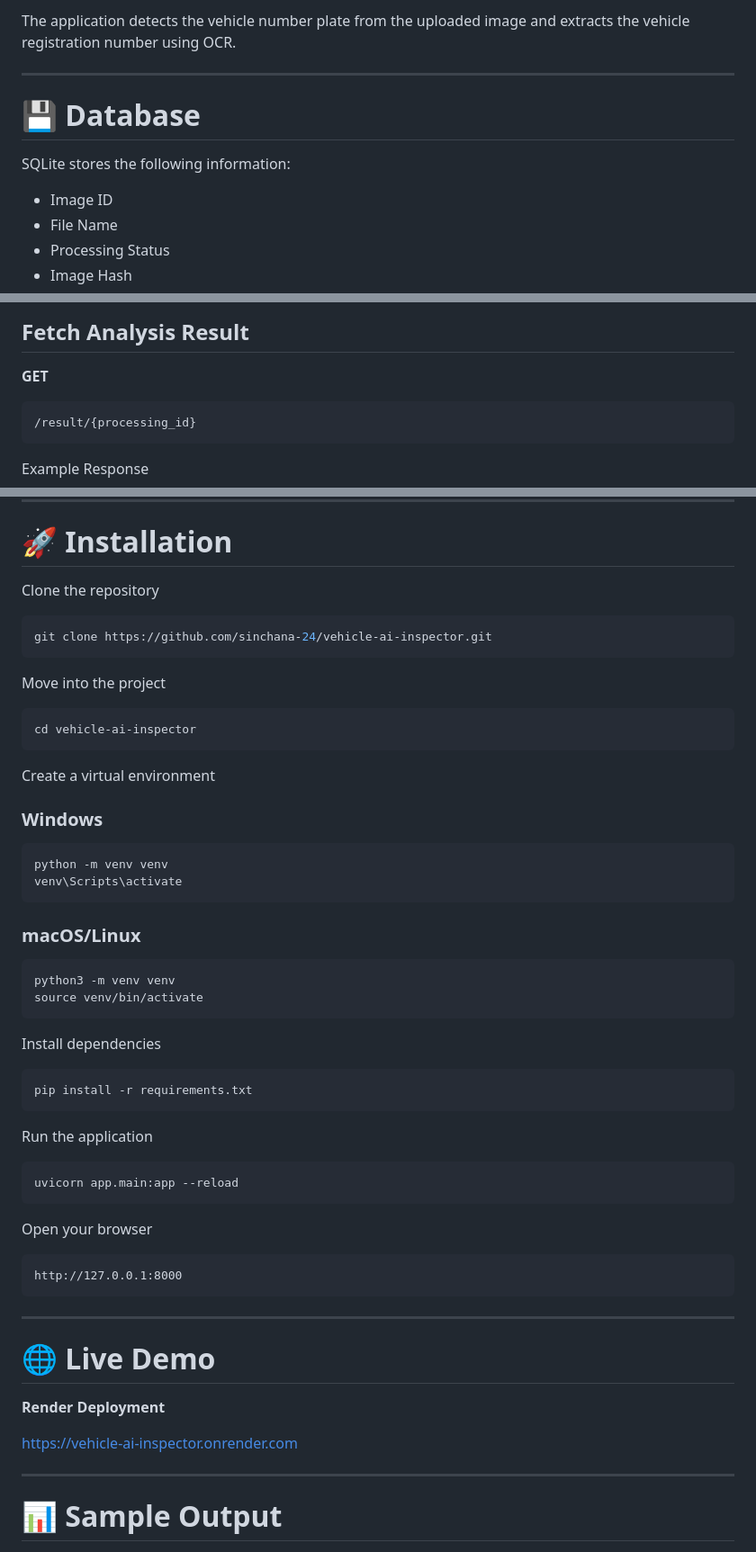
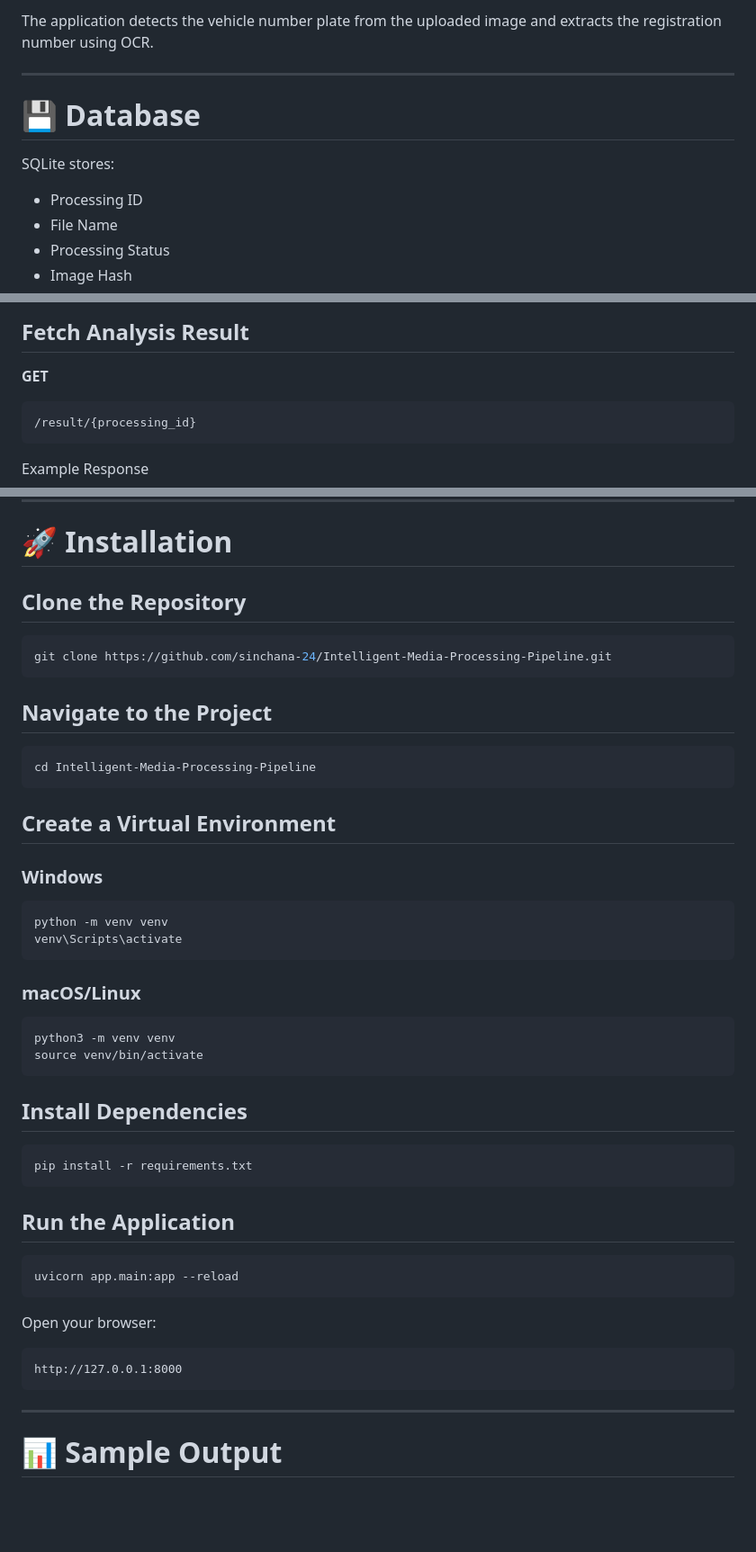
Before and after one commit to sinchana-24/Intelligent-Media-Processing-Pipeline, a Markdown page: README.md, 3 parts joined by grey strips. Shown at 90% size. Rendered like a GitHub page; blank space fills up the shorter version.

````diff
--- a/README.md
+++ b/README.md
@@ -180,13 +192,13 @@ Duplicate images are detected using **Perceptual Hash (pHash)** by comparing the
 
-The application detects the vehicle number plate from the uploaded image and extracts the vehicle registration number using OCR.
+The application detects the vehicle number plate from the uploaded image and extracts the registration number using OCR.
 
 ---
 
 # 💾 Database
 
-SQLite stores the following information:
+SQLite stores:
 
-- Image ID
+- Processing ID
 - File Name
 - Processing Status
 - Image Hash
@@ -248,7 +260,7 @@ Possible values:
 
 **GET**
 
-```
+```http
 /result/{processing_id}
 ```
 
@@ -274,19 +286,19 @@ Example Response
 
 # 🚀 Installation
 
-Clone the repository
+## Clone the Repository
 
 ```bash
-git clone https://github.com/sinchana-24/vehicle-ai-inspector.git
+git clone https://github.com/sinchana-24/Intelligent-Media-Processing-Pipeline.git
 ```
 
-Move into the project
+## Navigate to the Project
 
 ```bash
-cd vehicle-ai-inspector
+cd Intelligent-Media-Processing-Pipeline
 ```
 
-Create a virtual environment
+## Create a Virtual Environment
 
 ### Windows
 
@@ -302,31 +314,23 @@ python3 -m venv venv
 source venv/bin/activate
 ```
 
-Install dependencies
+## Install Dependencies
 
 ```bash
 pip install -r requirements.txt
 ```
 
-Run the application
+## Run the Application
 
 ```bash
 uvicorn app.main:app --reload
 ```
 
-Open your browser
+Open your browser:
 
-```
+```text
 http://127.0.0.1:8000
 ```
-
----
-
-# 🌐 Live Demo
-
-**Render Deployment**
-
-https://vehicle-ai-inspector.onrender.com
 
 ---
 
````
Also changed, not shown: other parts of README.md (+91 -69 lines).
